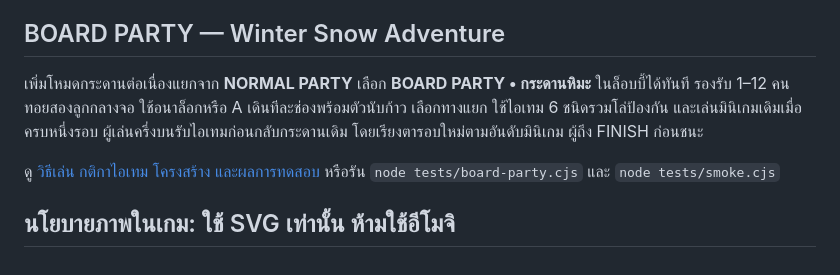
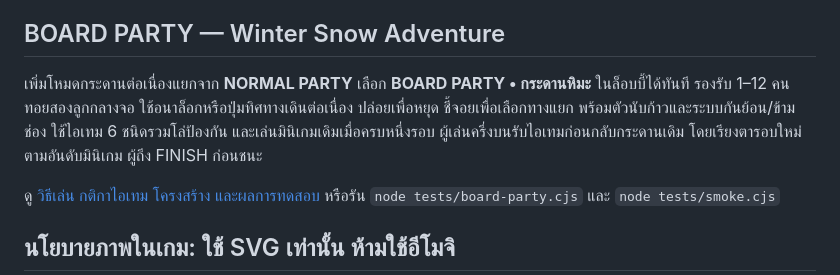
Before and after one commit to tanawutmalirum29-ux/GAME-FRIENDS, a Markdown page: README.md, the part around the change. Drawn GitHub-style.

Commit message:
fix: paint board startup immediately and steer continuous forward movement

```diff
--- a/README.md
+++ b/README.md
@@ -9,7 +9,7 @@
 
 ## BOARD PARTY — Winter Snow Adventure
 
-เพิ่มโหมดกระดานต่อเนื่องแยกจาก **NORMAL PARTY** เลือก **BOARD PARTY • กระดานหิมะ** ในล็อบบี้ได้ทันที รองรับ 1–12 คน ทอยสองลูกกลางจอ ใช้อนาล็อกหรือ A เดินทีละช่องพร้อมตัวนับก้าว เลือกทางแยก ใช้ไอเทม 6 ชนิดรวมโล่ป้องกัน และเล่นมินิเกมเดิมเมื่อครบหนึ่งรอบ ผู้เล่นครึ่งบนรับไอเทมก่อนกลับกระดานเดิม โดยเรียงตารอบใหม่ตามอันดับมินิเกม ผู้ถึง FINISH ก่อนชนะ
+เพิ่มโหมดกระดานต่อเนื่องแยกจาก **NORMAL PARTY** เลือก **BOARD PARTY • กระดานหิมะ** ในล็อบบี้ได้ทันที รองรับ 1–12 คน ทอยสองลูกกลางจอ ใช้อนาล็อกหรือปุ่มทิศทางเดินต่อเนื่อง ปล่อยเพื่อหยุด ชี้จอยเพื่อเลือกทางแยก พร้อมตัวนับก้าวและระบบกันย้อน/ข้ามช่อง ใช้ไอเทม 6 ชนิดรวมโล่ป้องกัน และเล่นมินิเกมเดิมเมื่อครบหนึ่งรอบ ผู้เล่นครึ่งบนรับไอเทมก่อนกลับกระดานเดิม โดยเรียงตารอบใหม่ตามอันดับมินิเกม ผู้ถึง FINISH ก่อนชนะ
 
 ดู [วิธีเล่น กติกาไอเทม โครงสร้าง และผลการทดสอบ](docs/board-party.md) หรือรัน `node tests/board-party.cjs` และ `node tests/smoke.cjs`
 
```
Also changed, not shown: docs/board-party.md (+14 -6 lines), docs/board-dice.jpg, docs/board-order.jpg, docs/board-preview.jpg, 10 other files.
